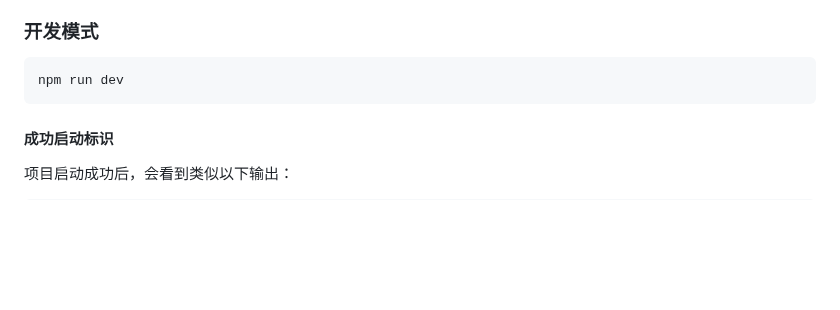
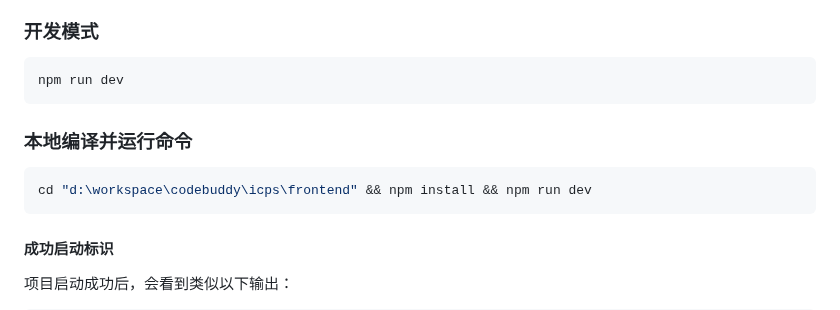
Before and after one commit to 1316869355/icps, a Markdown page: frontend/README.md, the part around the change. Drawn GitHub-style; blank space fills up the shorter version.

Commit message:
完善运行命令 modified:   frontend/README.md

````diff
--- a/frontend/README.md
+++ b/frontend/README.md
@@ -74,7 +74,10 @@ npm install
 ```bash
 npm run dev
 ```
-
+### 本地编译并运行命令
+```bash
+cd "d:\workspace\codebuddy\icps\frontend" && npm install && npm run dev
+```
 #### 成功启动标识
 
 项目启动成功后，会看到类似以下输出：
````
